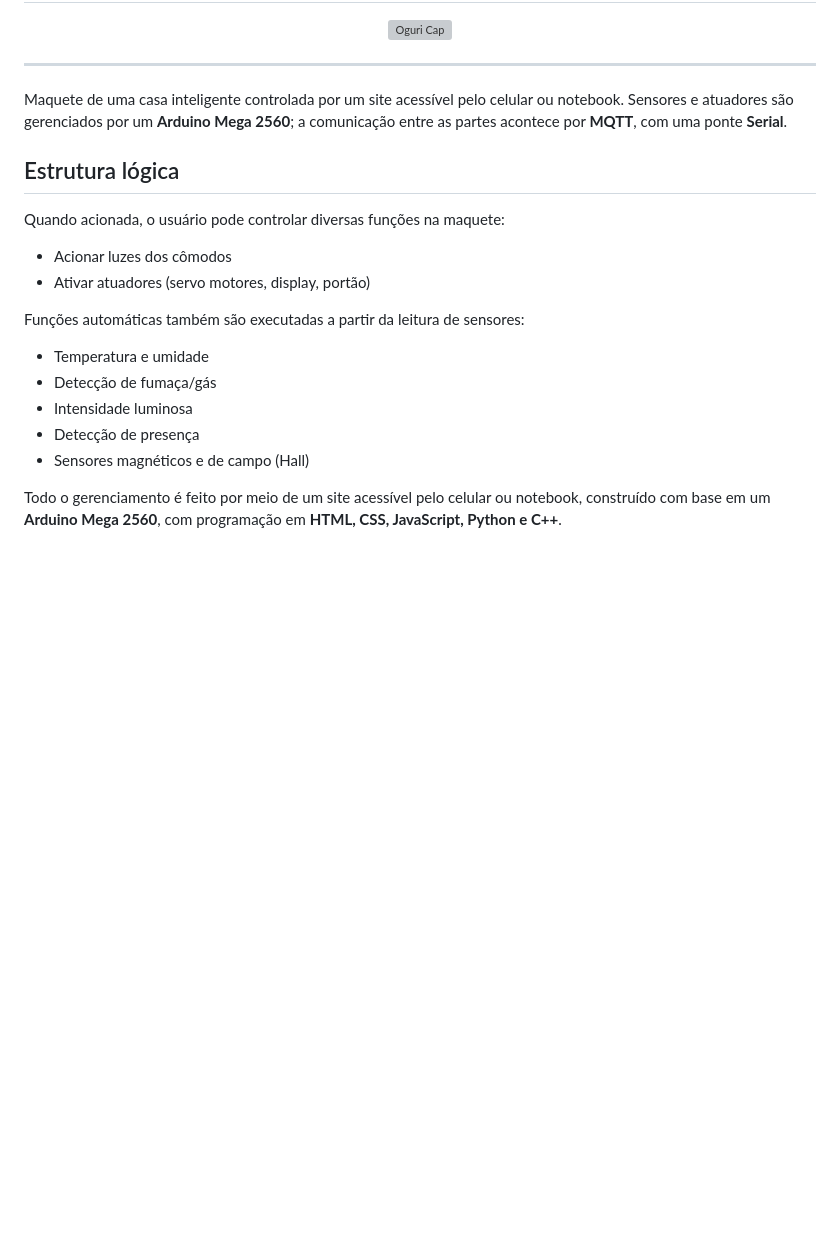
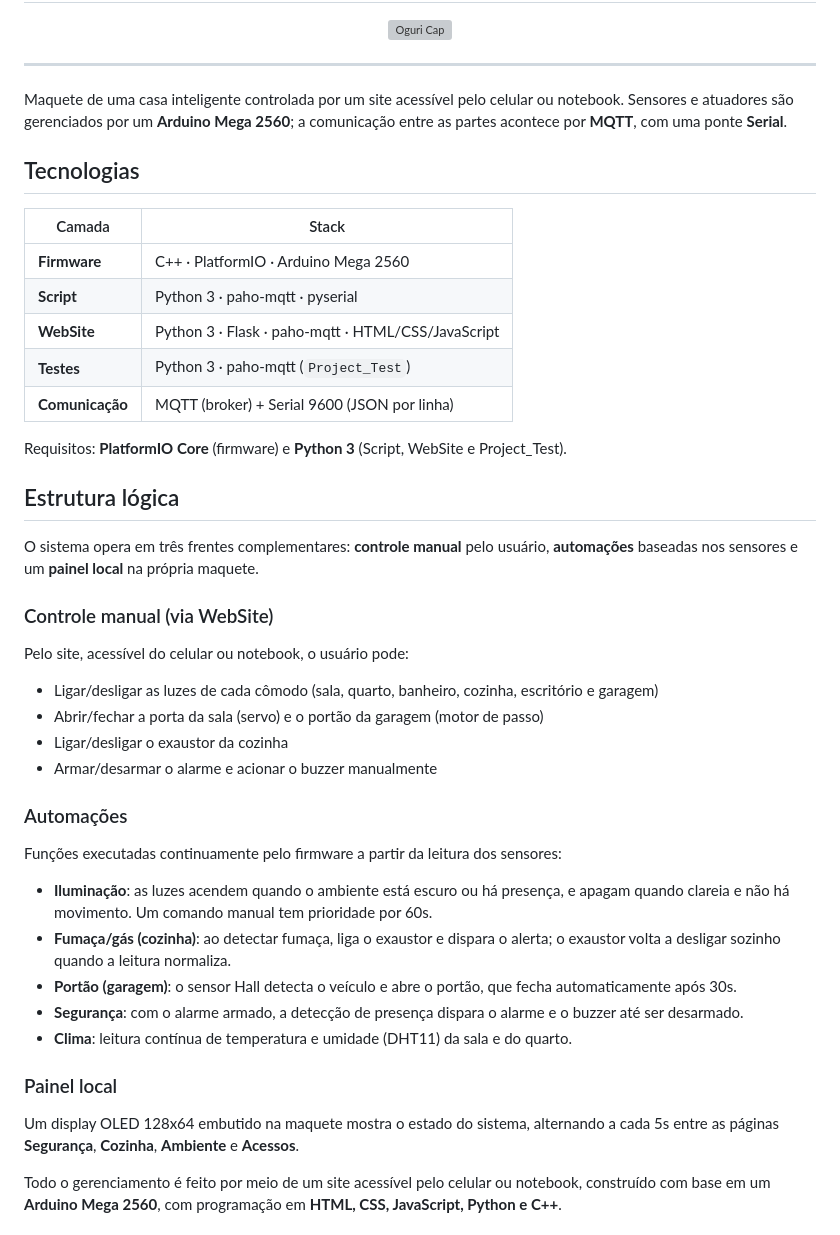
Before and after one commit to benibgw/Maquete_Inteligente, a Markdown page: README.md, the part around one of its changes. Drawn GitHub-style; blank space fills up the shorter version; grey boxes are pictures that could not be loaded.

```diff
--- a/README.md
+++ b/README.md
@@ -10,18 +10,48 @@ Maquete de uma casa inteligente controlada por um site acessível pelo celular o
 Sensores e atuadores são gerenciados por um **Arduino Mega 2560**; a comunicação entre as
 partes acontece por **MQTT**, com uma ponte **Serial**.
 
+## Tecnologias
+
+| Camada | Stack |
+| --- | --- |
+| **Firmware** | C++ · PlatformIO · Arduino Mega 2560 |
+| **Script** | Python 3 · paho-mqtt · pyserial |
+| **WebSite** | Python 3 · Flask · paho-mqtt · HTML/CSS/JavaScript |
+| **Testes** | Python 3 · paho-mqtt (`Project_Test`) |
+| **Comunicação** | MQTT (broker) + Serial 9600 (JSON por linha) |
+
+Requisitos: **PlatformIO Core** (firmware) e **Python 3** (Script, WebSite e Project_Test).
+
 ## Estrutura lógica
 
-Quando acionada, o usuário pode controlar diversas funções na maquete:
-- Acionar luzes dos cômodos
-- Ativar atuadores (servo motores, display, portão)
+O sistema opera em três frentes complementares: **controle manual** pelo usuário, **automações**
+baseadas nos sensores e um **painel local** na própria maquete.
 
-Funções automáticas também são executadas a partir da leitura de sensores:
-- Temperatura e umidade
-- Detecção de fumaça/gás
-- Intensidade luminosa
-- Detecção de presença
-- Sensores magnéticos e de campo (Hall)
+### Controle manual (via WebSite)
+
+Pelo site, acessível do celular ou notebook, o usuário pode:
+- Ligar/desligar as luzes de cada cômodo (sala, quarto, banheiro, cozinha, escritório e garagem)
+- Abrir/fechar a porta da sala (servo) e o portão da garagem (motor de passo)
+- Ligar/desligar o exaustor da cozinha
+- Armar/desarmar o alarme e acionar o buzzer manualmente
+
+### Automações
+
+Funções executadas continuamente pelo firmware a partir da leitura dos sensores:
+- **Iluminação**: as luzes acendem quando o ambiente está escuro ou há presença, e apagam quando
+  clareia e não há movimento. Um comando manual tem prioridade por 60s.
+- **Fumaça/gás (cozinha)**: ao detectar fumaça, liga o exaustor e dispara o alerta; o exaustor
+  volta a desligar sozinho quando a leitura normaliza.
+- **Portão (garagem)**: o sensor Hall detecta o veículo e abre o portão, que fecha automaticamente
+  após 30s.
+- **Segurança**: com o alarme armado, a detecção de presença dispara o alarme e o buzzer até ser
+  desarmado.
+- **Clima**: leitura contínua de temperatura e umidade (DHT11) da sala e do quarto.
+
+### Painel local
+
+Um display OLED 128x64 embutido na maquete mostra o estado do sistema, alternando a cada 5s entre
+as páginas **Segurança**, **Cozinha**, **Ambiente** e **Acessos**.
 
 Todo o gerenciamento é feito por meio de um site acessível pelo celular ou notebook, construído
 com base em um **Arduino Mega 2560**, com programação em **HTML, CSS, JavaScript, Python e C++**.
```
Also changed, not shown: other parts of README.md (+44 -146 lines).
